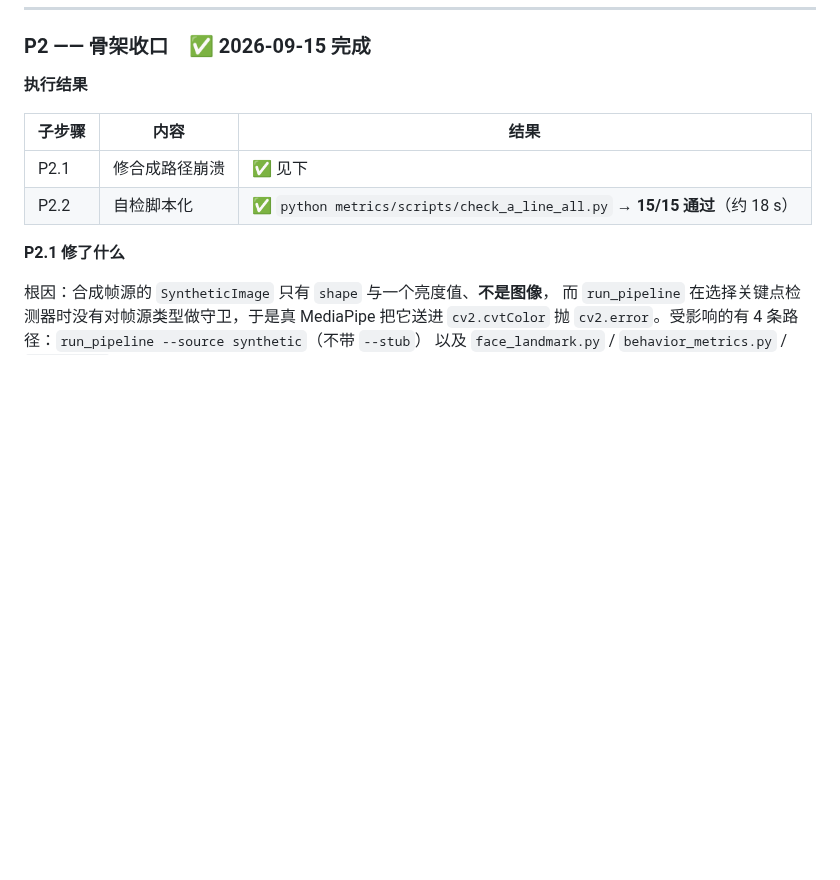
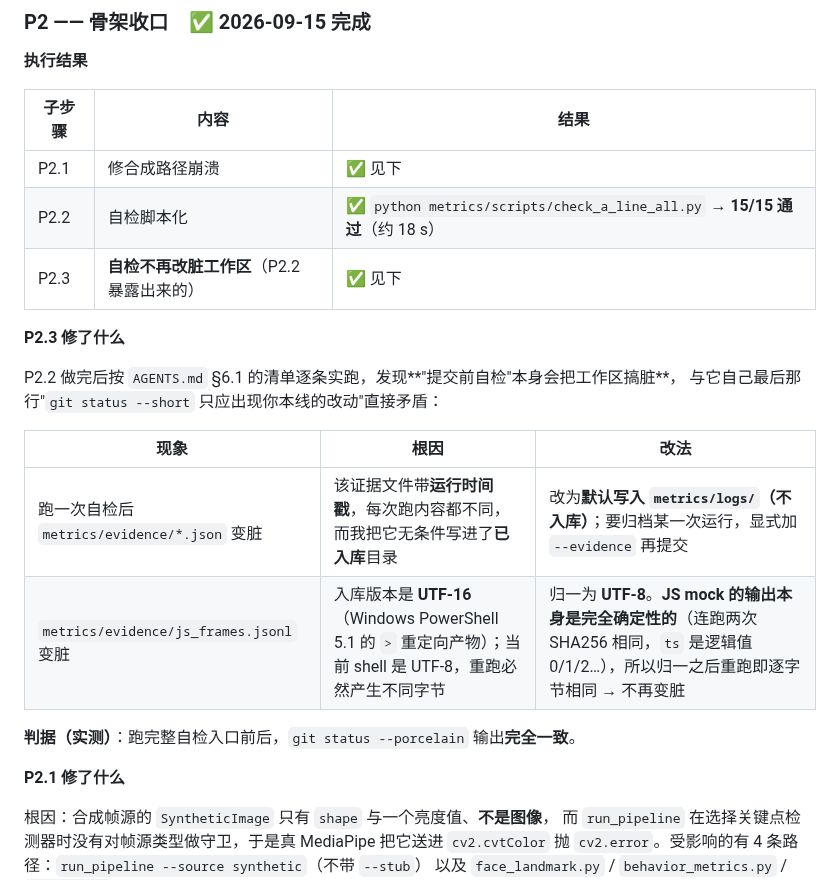
Before and after one commit to huangder/vigilens-pynq, a Markdown page: backend/A_LINE_DEV_STEPS.md, the part around the change. GitHub-like rendering; blank space fills up the shorter version.

Commit message:
A: 文档同步：自检入口与证据归档方式（P2.3）
为什么改：
上一提交把"自检会改脏工作区"修掉了，但文档还停在旧说法，使用者会不知道为什么
metrics/logs 里多了一个文件、以及正式证据该怎么产出。

改了什么：
- backend/README.md  "怎么跑"的自检入口下补两条：
    · 自检不改动工作区，结果只写 metrics/logs/（不入库）；
    · 要把某一次运行归档成正式证据，显式加 --evidence 再提交。
- backend/A_LINE_DEV_STEPS.md  P2 增加 P2.3 一节，记录本次两处"自检留脏状态"的现象、
  根因（时间戳写入已入库目录 / js_frames 是 PS 5.1 的 UTF-16 重定向产物）与实测判据。

怎么验证的：
  python metrics/scripts/check_a_line_all.py   -> 15/15 通过
  git status --porcelain 在跑之前/之后抓取对比 -> 完全一致（自检不留副作用）
  文档改动不影响任何代码路径：python -m pytest -q -> 49 passed

```diff
--- a/backend/A_LINE_DEV_STEPS.md
+++ b/backend/A_LINE_DEV_STEPS.md
@@ -274,6 +274,19 @@ python fpga/sim/q15_ref.py --sums-csv <你的 ROI 累加 CSV> --out-csv <对比
 |---|---|---|
 | P2.1 | 修合成路径崩溃 | ✅ 见下 |
 | P2.2 | 自检脚本化 | ✅ `python metrics/scripts/check_a_line_all.py` → **15/15 通过**（约 18 s） |
+| P2.3 | **自检不再改脏工作区**（P2.2 暴露出来的） | ✅ 见下 |
+
+**P2.3 修了什么**
+
+P2.2 做完后按 `AGENTS.md` §6.1 的清单逐条实跑，发现**"提交前自检"本身会把工作区搞脏**，
+与它自己最后那行"`git status --short` 只应出现你本线的改动"直接矛盾：
+
+| 现象 | 根因 | 改法 |
+|---|---|---|
+| 跑一次自检后 `metrics/evidence/*.json` 变脏 | 该证据文件带**运行时间戳**，每次跑内容都不同，而我把它无条件写进了**已入库**目录 | 改为**默认写入 `metrics/logs/`（不入库）**；要归档某一次运行，显式加 `--evidence` 再提交 |
+| `metrics/evidence/js_frames.jsonl` 变脏 | 入库版本是 **UTF-16**（Windows PowerShell 5.1 的 `>` 重定向产物）；当前 shell 是 UTF-8，重跑必然产生不同字节 | 归一为 **UTF-8**。**JS mock 的输出本身是完全确定性的**（连跑两次 SHA256 相同，`ts` 是逻辑值 0/1/2…），所以归一之后重跑即逐字节相同 → 不再变脏 |
+
+**判据（实测）**：跑完整自检入口前后，`git status --porcelain` 输出**完全一致**。
 
 **P2.1 修了什么**
 
```
Also changed, not shown: backend/README.md (+3 -0 lines).
